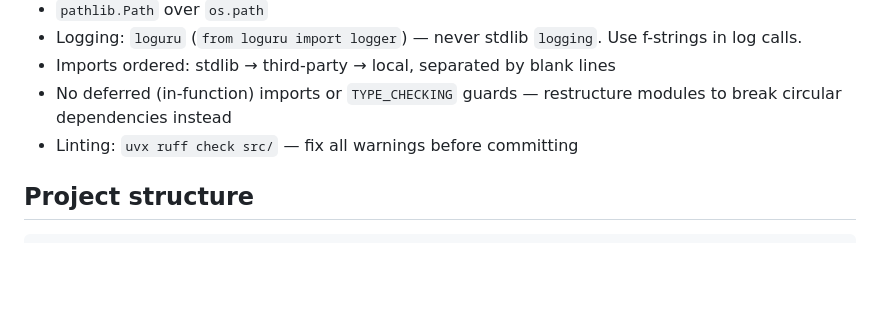
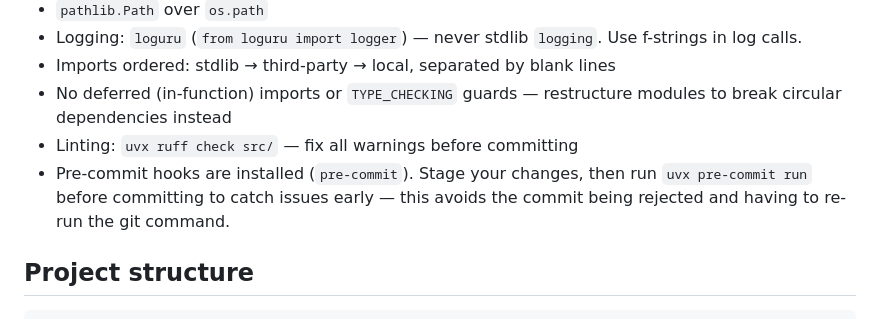
Before and after one commit to thiesgerken/carapace, a Markdown page: AGENTS.md, the part around the change. GitHub-like rendering; blank space fills up the shorter version.

Commit message:
📝 docs: add pre-commit workflow note to AGENTS.md

```diff
--- a/AGENTS.md
+++ b/AGENTS.md
@@ -27,6 +27,7 @@ Carapace is a security-first personal AI agent with LLM-powered security gating.
 - Imports ordered: stdlib → third-party → local, separated by blank lines
 - No deferred (in-function) imports or `TYPE_CHECKING` guards — restructure modules to break circular dependencies instead
 - Linting: `uvx ruff check src/` — fix all warnings before committing
+- Pre-commit hooks are installed (`pre-commit`). Stage your changes, then run `uvx pre-commit run` before committing to catch issues early — this avoids the commit being rejected and having to re-run the git command.
 
 ## Project structure
 
```
